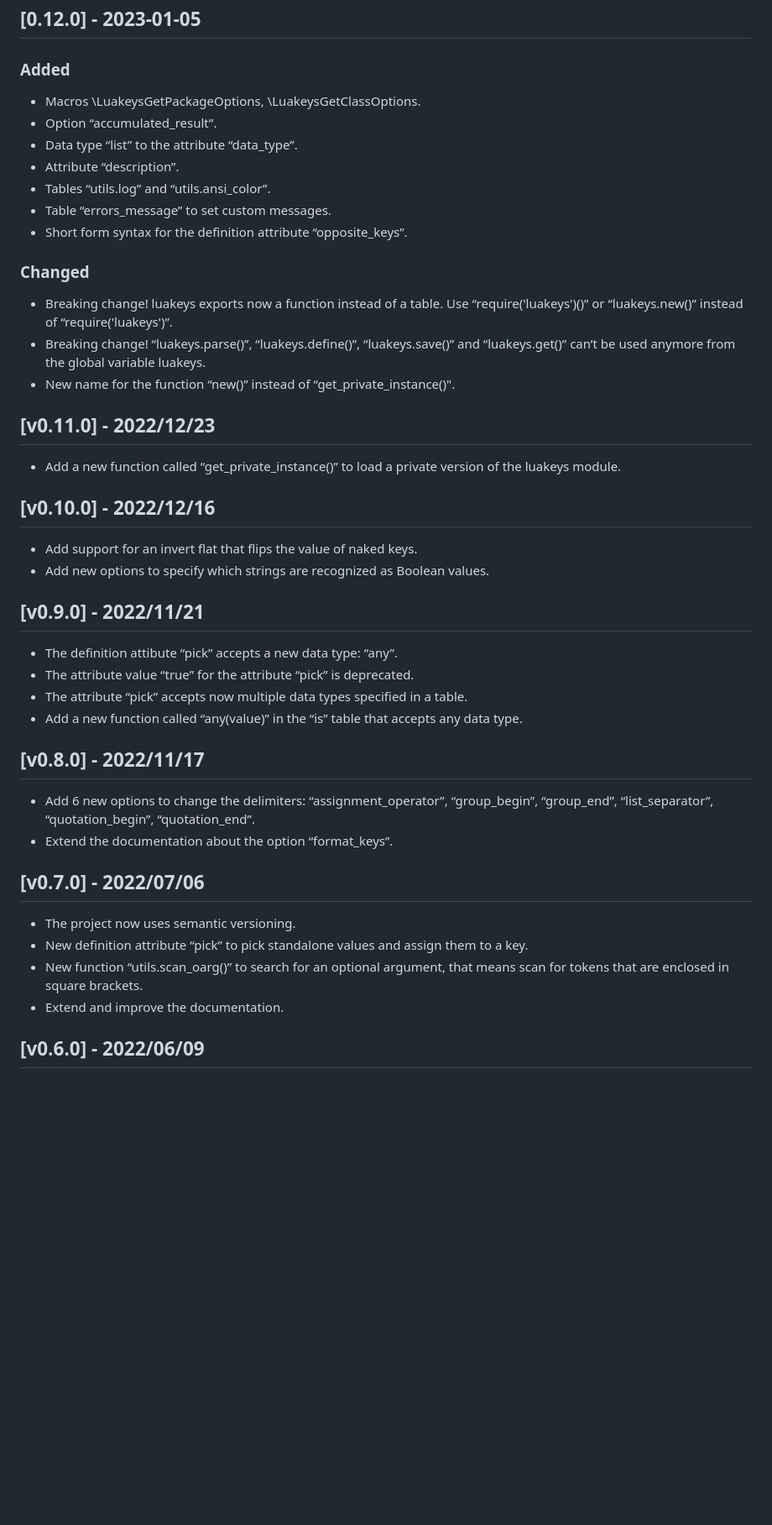
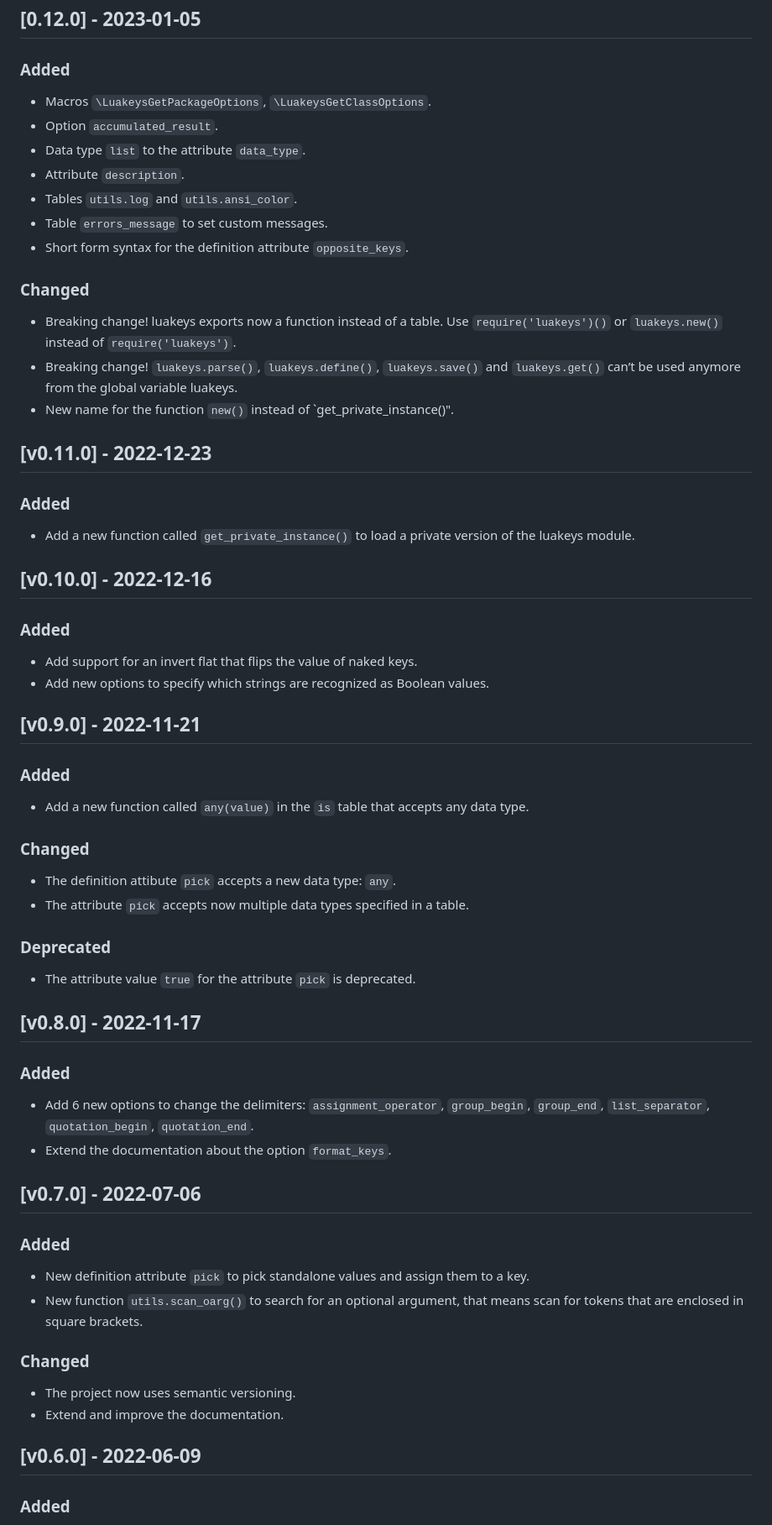
Before and after one commit to Josef-Friedrich/luakeys, a Markdown page: CHANGELOG.md, the part around the change printed below. Shown: that part at 84% size. GitHub-like rendering; blank space fills up the shorter version.

Commit message:
Improve changelog

```diff
--- a/CHANGELOG.md
+++ b/CHANGELOG.md
@@ -24,59 +24,81 @@ and this project adheres to [Semantic Versioning](https://semver.org/spec/v2.0.0
 
 ### Added
 
-- Macros \LuakeysGetPackageOptions, \LuakeysGetClassOptions.
-- Option “accumulated_result”.
-- Data type “list” to the attribute “data_type”.
-- Attribute “description”.
-- Tables “utils.log” and “utils.ansi_color”.
-- Table “errors_message” to set custom messages.
-- Short form syntax for the definition attribute “opposite_keys”.
+- Macros `\LuakeysGetPackageOptions`, `\LuakeysGetClassOptions`.
+- Option `accumulated_result`.
+- Data type `list` to the attribute `data_type`.
+- Attribute `description`.
+- Tables `utils.log` and `utils.ansi_color`.
+- Table `errors_message` to set custom messages.
+- Short form syntax for the definition attribute `opposite_keys`.
 
 ### Changed
 
 - Breaking change! luakeys exports now a function instead of a table.
-  Use “require('luakeys')()” or “luakeys.new()” instead of
-  “require('luakeys')”.
-- Breaking change! “luakeys.parse()”, “luakeys.define()”, “luakeys.save()”
-  and “luakeys.get()” can’t be used anymore from the global variable luakeys.
-- New name for the function “new()” instead of “get_private_instance()".
+  Use `require('luakeys')()` or `luakeys.new()` instead of
+  `require('luakeys')`.
+- Breaking change! `luakeys.parse()`, `luakeys.define()`, `luakeys.save()`
+  and `luakeys.get()` can’t be used anymore from the global variable
+  luakeys.
+- New name for the function `new()` instead of `get_private_instance()".
 
-## [v0.11.0] - 2022/12/23
+## [v0.11.0] - 2022-12-23
 
-- Add a new function called “get_private_instance()” to load a private
+### Added
+
+- Add a new function called `get_private_instance()` to load a private
   version of the luakeys module.
 
-## [v0.10.0] - 2022/12/16
+## [v0.10.0] - 2022-12-16
+
+### Added
 
 - Add support for an invert flat that flips the value of naked keys.
 - Add new options to specify which strings are recognized as Boolean
   values.
 
-## [v0.9.0] - 2022/11/21
+## [v0.9.0] - 2022-11-21
 
-- The definition attibute “pick” accepts a new data type: “any”.
-- The attribute value “true” for the attribute “pick” is deprecated.
-- The attribute “pick” accepts now multiple data types specified in
-  a table.
-- Add a new function called “any(value)” in the “is” table that accepts
+### Added
+
+- Add a new function called `any(value)` in the `is` table that accepts
   any data type.
 
-## [v0.8.0] - 2022/11/17
+### Changed
 
-- Add 6 new options to change the delimiters: “assignment_operator”,
-  “group_begin”, “group_end”, “list_separator”, “quotation_begin”,
-  “quotation_end”.
-- Extend the documentation about the option “format_keys”.
+- The definition attibute `pick` accepts a new data type: `any`.
+- The attribute `pick` accepts now multiple data types specified in
+  a table.
 
-## [v0.7.0] - 2022/07/06
+### Deprecated
+
+- The attribute value `true` for the attribute `pick` is deprecated.
+
+## [v0.8.0] - 2022-11-17
+
+### Added
+
+- Add 6 new options to change the delimiters: `assignment_operator`,
+  `group_begin`, `group_end`, `list_separator`, `quotation_begin`,
+  `quotation_end`.
+- Extend the documentation about the option `format_keys`.
+
+## [v0.7.0] - 2022-07-06
+
+### Added
+
+- New definition attribute `pick` to pick standalone values and assign
+  them to a key.
+- New function `utils.scan_oarg()` to search for an optional argument,
+  that means scan for tokens that are enclosed in square brackets.
+
+### Changed
 
 - The project now uses semantic versioning.
-- New definition attribute “pick” to pick standalone values and assign
-  them to a key.
-- New function “utils.scan_oarg()” to search for an optional argument,
-  that means scan for tokens that are enclosed in square brackets.
 - Extend and improve the documentation.
 
-## [v0.6.0] - 2022/06/09
+## [v0.6.0] - 2022-06-09
+
+### Added
 
 - New feature: keys now can be defined using the function
```
Also changed, not shown: other parts of CHANGELOG.md (+48 -20 lines).
